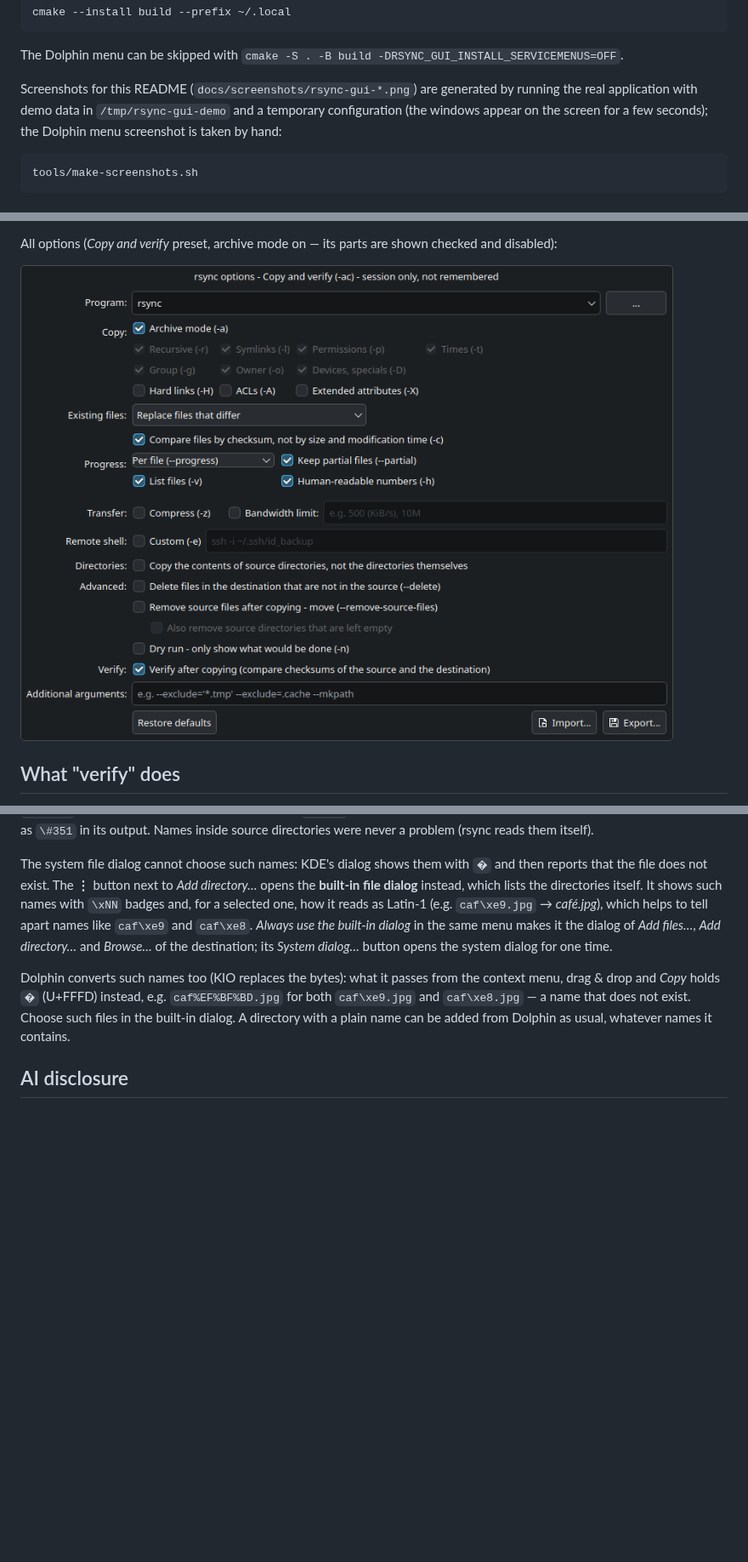
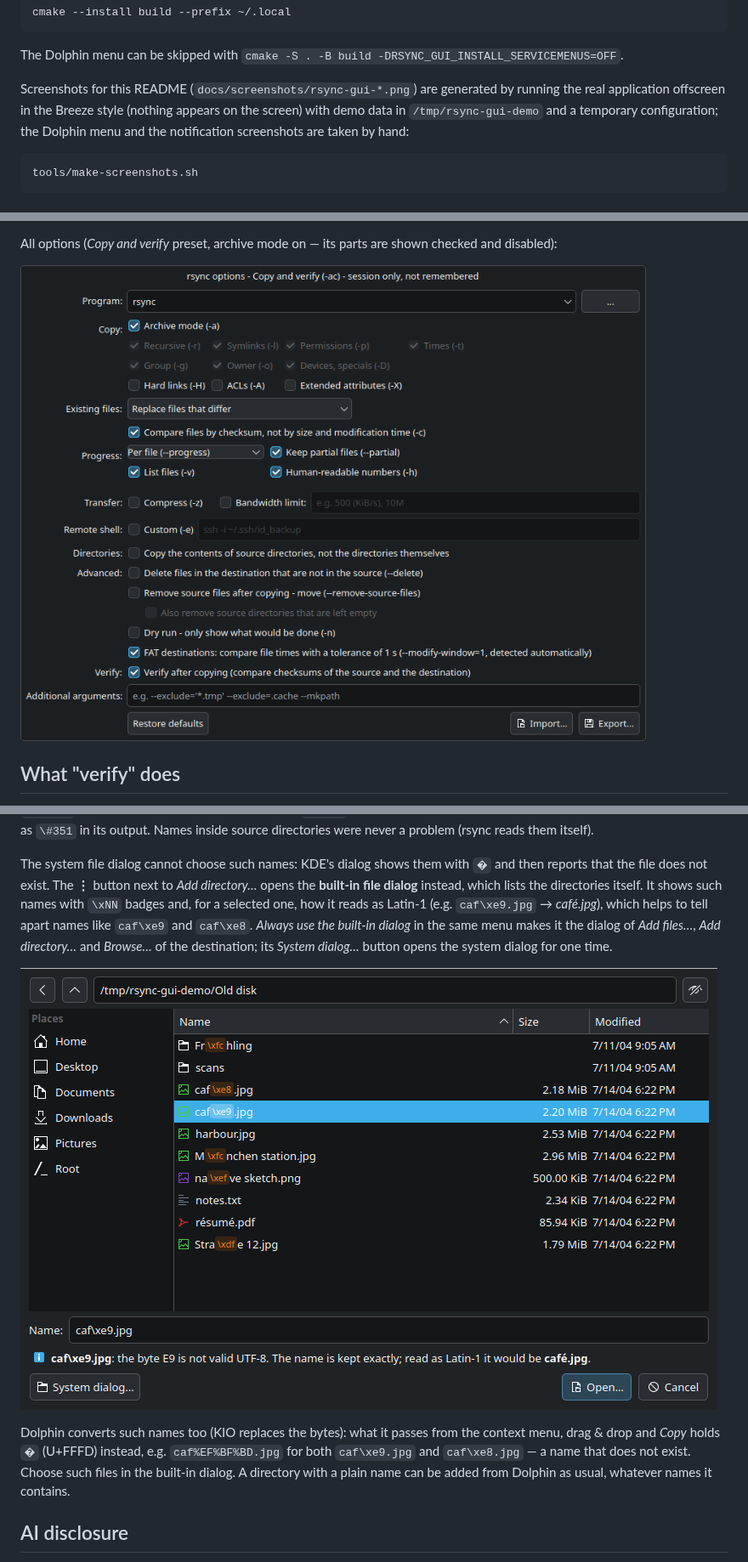
Before and after one commit to fapped/rsync-gui, a Markdown page: README.md, 3 parts joined by grey strips. Shown at 85% size. Drawn GitHub-style; pictures changed too: docs/screenshots/rsync-gui-file-dialog.png (added), docs/screenshots/rsync-gui-options.png; blank space fills up the shorter version.

````diff
--- a/README.md
+++ b/README.md
@@ -110,8 +110,9 @@ cmake --install build --prefix ~/.local
 The Dolphin menu can be skipped with `cmake -S . -B build -DRSYNC_GUI_INSTALL_SERVICEMENUS=OFF`.
 
 Screenshots for this README (`docs/screenshots/rsync-gui-*.png`) are generated by running the real
-application with demo data in `/tmp/rsync-gui-demo` and a temporary configuration (the windows appear
-on the screen for a few seconds); the Dolphin menu screenshot is taken by hand:
+application offscreen in the Breeze style (nothing appears on the screen) with demo data in
+`/tmp/rsync-gui-demo` and a temporary configuration; the Dolphin menu and the notification
+screenshots are taken by hand:
 
 ```bash
 tools/make-screenshots.sh
@@ -397,6 +399,8 @@ apart names like `caf\xe9` and `caf\xe8`. *Always use the built-in dialog* in th
 the dialog of *Add files…*, *Add directory…* and *Browse…* of the destination; its *System dialog…*
 button opens the system dialog for one time.
 
+![The built-in file dialog with names that are not valid UTF-8](docs/screenshots/rsync-gui-file-dialog.png)
+
 Dolphin converts such names too (KIO replaces the bytes): what it passes from the context menu,
 drag & drop and *Copy* holds `�` (U+FFFD) instead, e.g. `caf%EF%BF%BD.jpg` for both `caf\xe9.jpg` and
 `caf\xe8.jpg` — a name that does not exist. Choose such files in the built-in dialog. A directory with
````
Also changed, not shown: other parts of README.md (+3 -2 lines), docs/screenshots/rsync-gui-finished.png, docs/screenshots/rsync-gui-main.png, docs/screenshots/rsync-gui-move-confirm.png, 2 other files.
